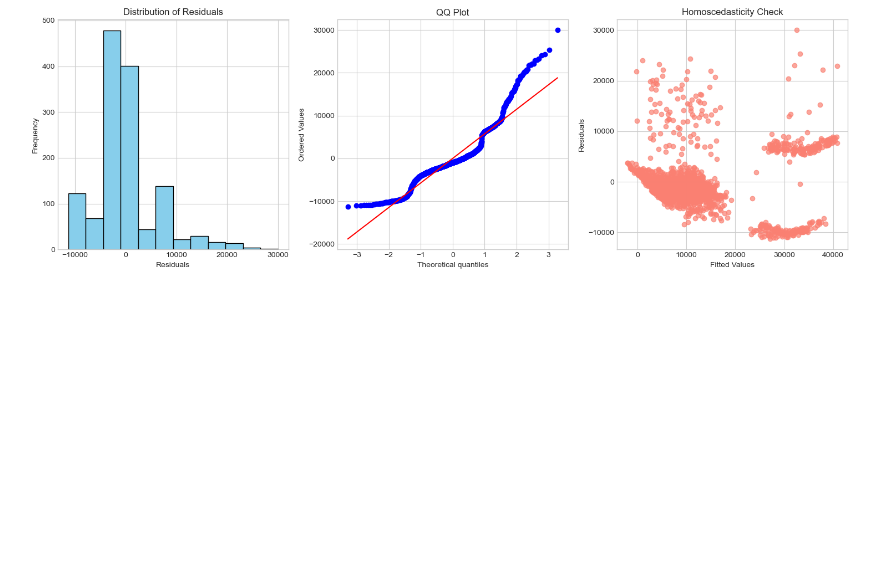
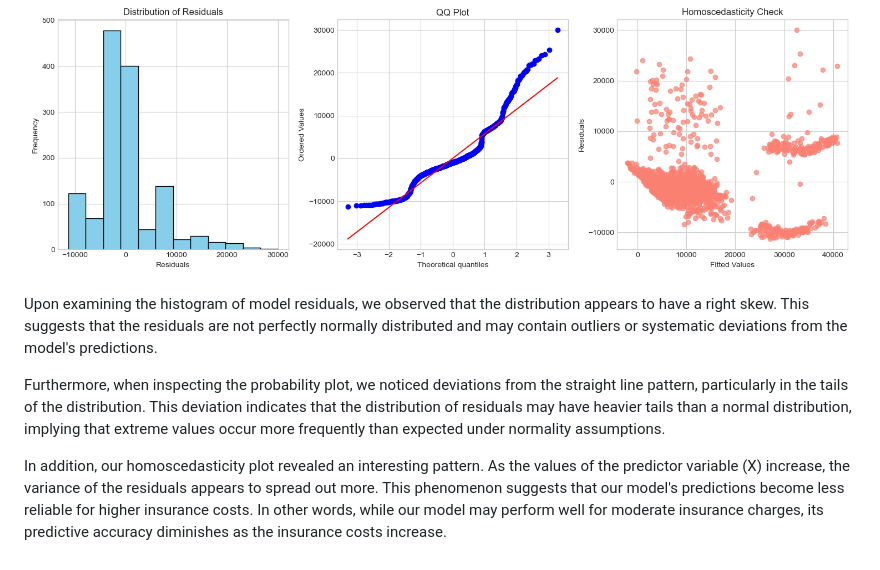
Before and after one commit to ntran119/data_projects, a Markdown page: 2023_Medical_Insurance/readme.md, the part around the change. Drawn GitHub-style; blank space fills up the shorter version.

```diff
--- a/2023_Medical_Insurance/readme.md
+++ b/2023_Medical_Insurance/readme.md
@@ -79,3 +79,9 @@ On the other hand, factors such as gender (male) and geographical region (specif
 
 
 ![model_resids](figures/residual_plots.png)
+
+Upon examining the histogram of model residuals, we observed that the distribution appears to have a right skew. This suggests that the residuals are not perfectly normally distributed and may contain outliers or systematic deviations from the model's predictions.
+
+Furthermore, when inspecting the probability plot, we noticed deviations from the straight line pattern, particularly in the tails of the distribution. This deviation indicates that the distribution of residuals may have heavier tails than a normal distribution, implying that extreme values occur more frequently than expected under normality assumptions.
+
+In addition, our homoscedasticity plot revealed an interesting pattern. As the values of the predictor variable (X) increase, the variance of the residuals appears to spread out more. This phenomenon suggests that our model's predictions become less reliable for higher insurance costs. In other words, while our model may perform well for moderate insurance charges, its predictive accuracy diminishes as the insurance costs increase.
```
